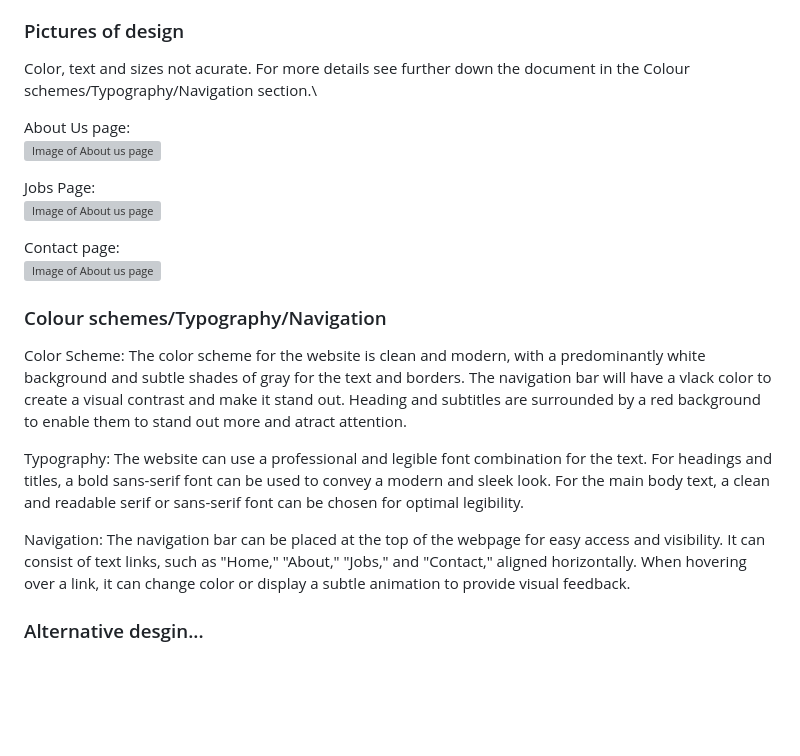
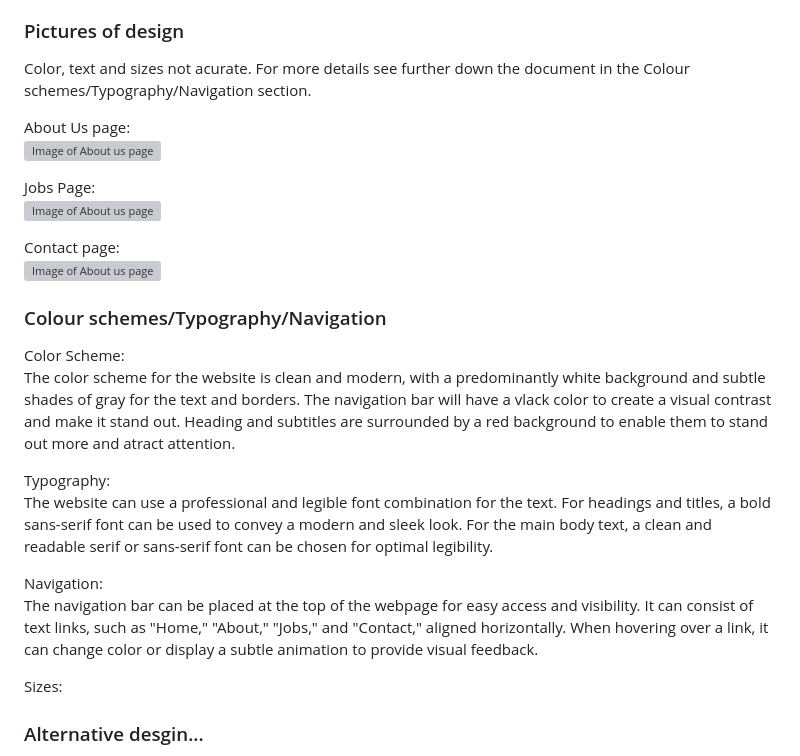
Before and after one commit to CompIsle/Unit-15-Asignment-2, a Markdown page: doc/Designs.md, the part around the change. Rendered like a GitHub page; blank space fills up the shorter version; grey boxes are pictures that could not be loaded.

```diff
--- a/doc/Designs.md
+++ b/doc/Designs.md
@@ -39,7 +39,7 @@ The Jobs page which show all avlaible jobs to join the compnay. It will also inc
 The Conatact poage iwll only contain contact infomation and adress for the company.
 
 ### Pictures of design
-Color, text and sizes not acurate. For more details see further down the document in the Colour schemes/Typography/Navigation section.\
+Color, text and sizes not acurate. For more details see further down the document in the Colour schemes/Typography/Navigation section.
 
 About Us page:\
 ![Image of About us page](https://github.com/devonwyatt/Unit-15-Asignment-2/blob/main/doc/ScreenShots/ScreenShotOfDesign1.png)
@@ -51,19 +51,22 @@ Contact page:\
 ![Image of About us page](https://github.com/devonwyatt/Unit-15-Asignment-2/blob/main/doc/ScreenShots/ScreenShotOfDesign3.png)
 
 ### Colour schemes/Typography/Navigation
-Color Scheme:
+Color Scheme:\
 The color scheme for the website is clean and modern, with a predominantly white background and subtle shades of gray for the text and borders.
 The navigation bar will have a vlack color to create a visual contrast and make it stand out. Heading and subtitles are surrounded by a red background to enable them to stand out more and atract attention.
 
-Typography:
+Typography:\
 The website can use a professional and legible font combination for the text.
 For headings and titles, a bold sans-serif font can be used to convey a modern and sleek look.
 For the main body text, a clean and readable serif or sans-serif font can be chosen for optimal legibility.
 
-Navigation:
+Navigation:\
 The navigation bar can be placed at the top of the webpage for easy access and visibility.
 It can consist of text links, such as "Home," "About," "Jobs," and "Contact," aligned horizontally.
 When hovering over a link, it can change color or display a subtle animation to provide visual feedback.
+
+Sizes:
+
 
 ### Alternative desgin...
 During design it is important to have anb alternative design becasue an alternative design allows you to explore different visual styles, layouts, color schemes, typography, and other design elements.
```
